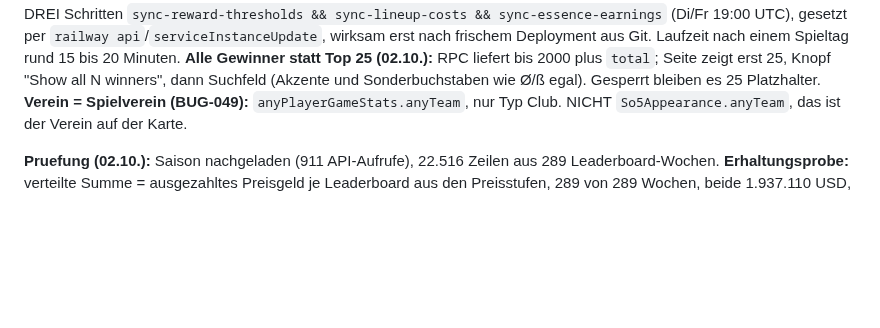
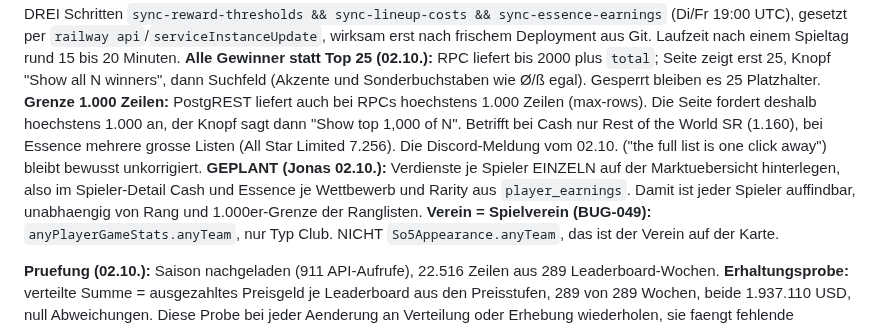
Before and after one commit to R3HR/sorion-updater, a Markdown page: docs/HANDOFF.md, the part around the change. GitHub-like rendering; blank space fills up the shorter version.

Commit message:
HANDOFF: 1.000-Zeilen-Grenze und geplante Spieler-Verdienste auf der Marktuebersicht
Co-Authored-By: Claude Opus 5.5 <noreply@anthropic.com>

```diff
--- a/docs/HANDOFF.md
+++ b/docs/HANDOFF.md
@@ -1213,6 +1213,14 @@ Laufzeit nach einem Spieltag rund 15 bis 20 Minuten.
 **Alle Gewinner statt Top 25 (02.10.):** RPC liefert bis 2000 plus `total`; Seite zeigt erst 25,
 Knopf "Show all N winners", dann Suchfeld (Akzente und Sonderbuchstaben wie Ø/ß egal).
 Gesperrt bleiben es 25 Platzhalter.
+**Grenze 1.000 Zeilen:** PostgREST liefert auch bei RPCs hoechstens 1.000 Zeilen (max-rows).
+Die Seite fordert deshalb hoechstens 1.000 an, der Knopf sagt dann "Show top 1,000 of N".
+Betrifft bei Cash nur Rest of the World SR (1.160), bei Essence mehrere grosse Listen
+(All Star Limited 7.256). Die Discord-Meldung vom 02.10. ("the full list is one click away")
+bleibt bewusst unkorrigiert.
+**GEPLANT (Jonas 02.10.):** Verdienste je Spieler EINZELN auf der Marktuebersicht hinterlegen,
+also im Spieler-Detail Cash und Essence je Wettbewerb und Rarity aus `player_earnings`. Damit
+ist jeder Spieler auffindbar, unabhaengig von Rang und 1.000er-Grenze der Ranglisten.
 **Verein = Spielverein (BUG-049):** `anyPlayerGameStats.anyTeam`, nur Typ Club. NICHT
 `So5Appearance.anyTeam`, das ist der Verein auf der Karte.
 
```
